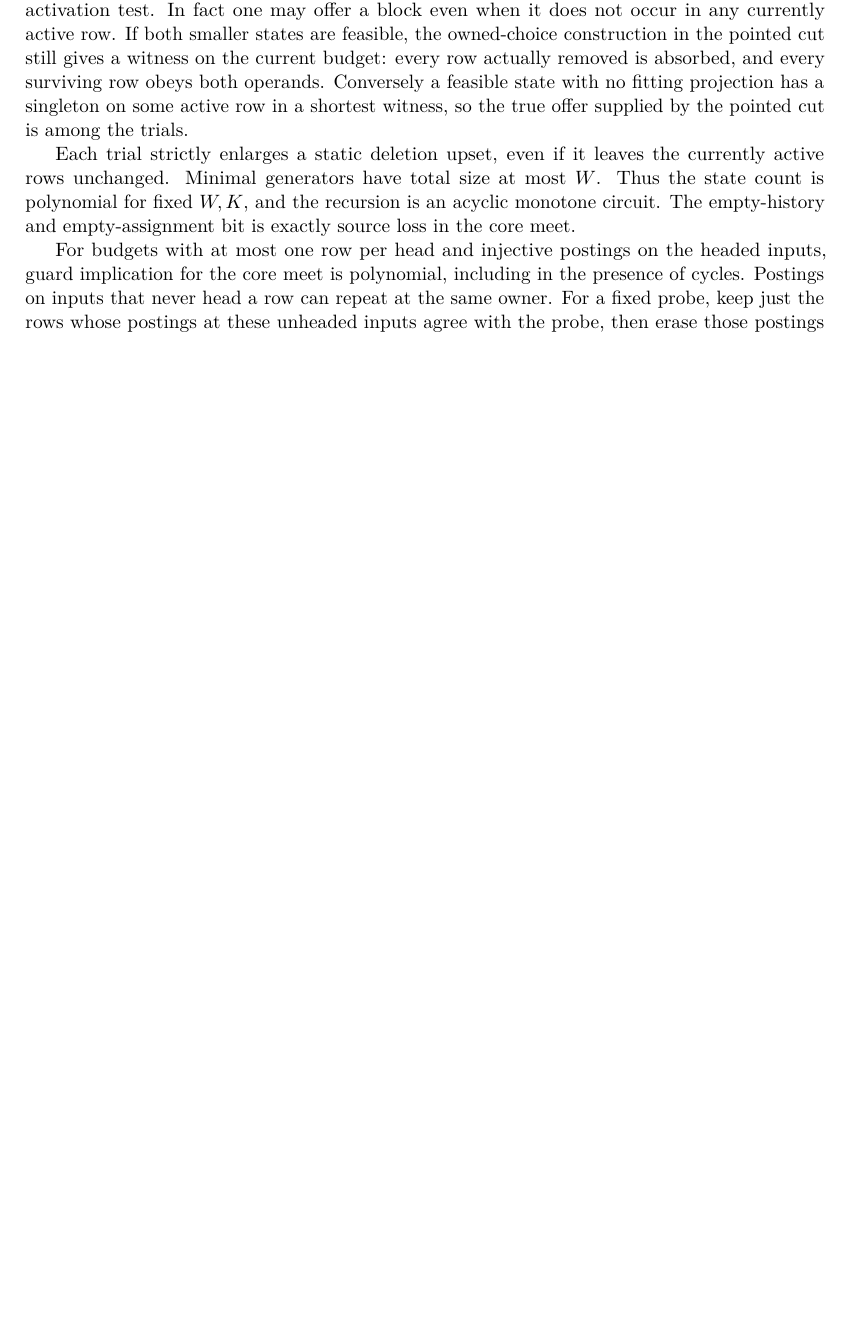
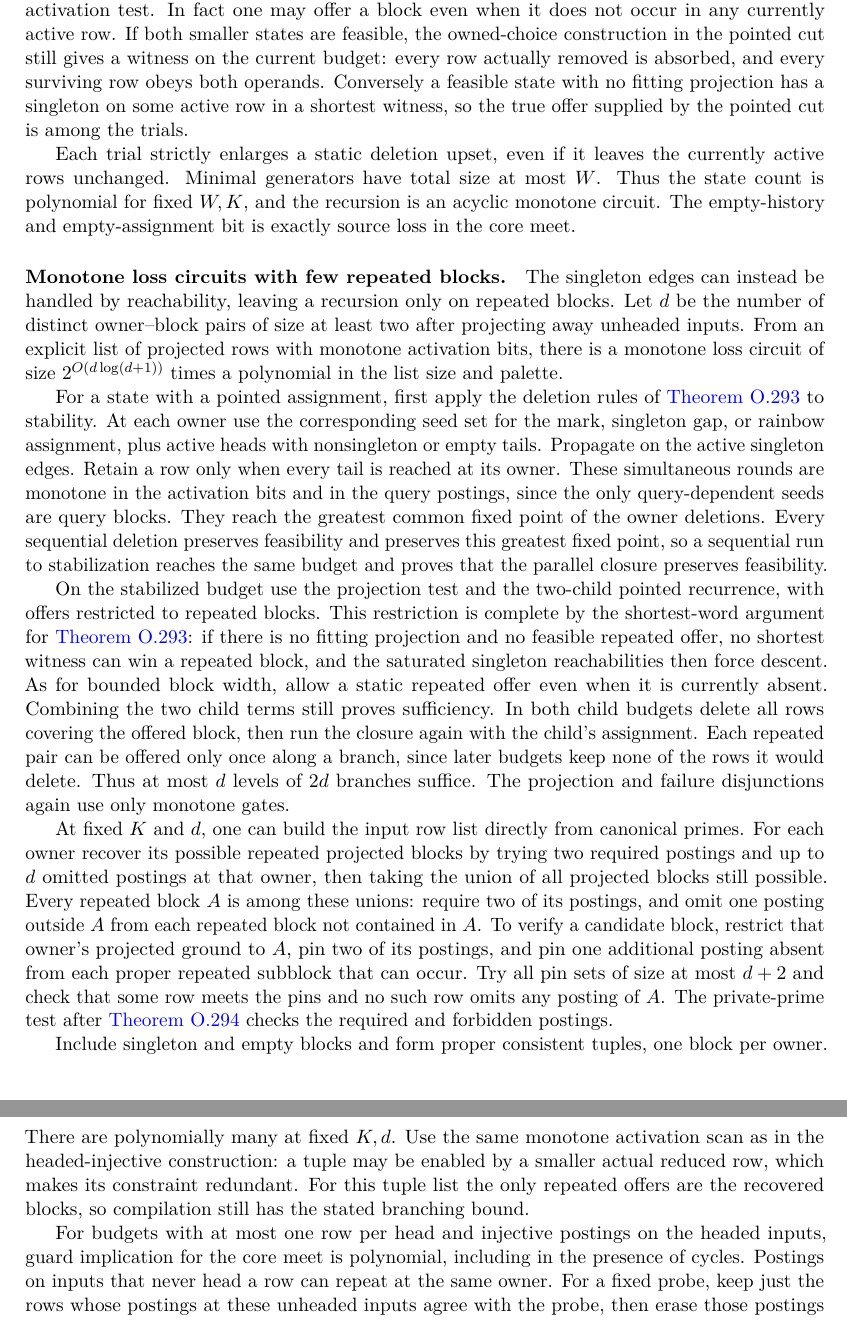
Before and after one commit to elazarg/KFOL, a LaTeX document (tr.tex, which reads sections/appendix-core-source-completions.tex): part of page 252 of 400 before the commit and two parts of pages 252 and 253 of 400 after it, the two joined at a grey line, cut so that both start at the same text, the shorter picture padded with empty space. Compiled offline with pdfLaTeX.

Commit message:
Compile repeated-block loss circuits without bounded singleton width

```diff
--- a/sections/appendix-core-source-completions.tex
+++ b/sections/appendix-core-source-completions.tex
@@ -709,6 +709,83 @@
 The empty-history and empty-assignment bit
 is exactly source loss in the core meet.
 
+\paragraph{Monotone loss circuits with few repeated blocks.}
+The singleton edges can instead be handled by
+reachability, leaving a recursion only on repeated
+blocks. Let $d$ be the number of distinct owner--block
+pairs of size at least two after projecting away
+unheaded inputs. From an explicit list of projected
+rows with monotone activation bits, there is a
+monotone loss circuit of size $2^{O(d\log(d+1))}$
+times a polynomial in the list size and palette.
+
+For a state with a pointed assignment, first apply
+the deletion rules of
+\cref{core:thm:repeated-blocker-budgets} to stability.
+At each owner use the corresponding seed set for
+the mark, singleton gap, or rainbow assignment,
+plus active heads with nonsingleton or empty tails.
+Propagate on the active singleton edges. Retain a
+row only when every tail is reached at its owner.
+These simultaneous rounds are monotone in the
+activation bits and in the query postings, since
+the only query-dependent seeds are query blocks.
+They reach the greatest common fixed point of the
+owner deletions. Every sequential deletion preserves
+feasibility and preserves this greatest fixed point,
+so a sequential run to stabilization reaches the
+same budget and proves that the parallel closure
+preserves feasibility.
+
+On the stabilized budget use the projection test
+and the two-child pointed recurrence, with offers
+restricted to repeated blocks. This restriction
+is complete by the shortest-word argument for
+\cref{core:thm:repeated-blocker-budgets}: if there
+is no fitting projection and no feasible repeated
+offer, no shortest witness can win a repeated
+block, and the saturated singleton reachabilities
+then force descent. As for bounded block width,
+allow a static repeated offer even when it is
+currently absent. Combining the two child terms
+still proves sufficiency. In both child budgets
+delete all rows covering the offered block, then
+run the closure again with the child's assignment.
+Each repeated pair can be offered only once along
+a branch, since later budgets keep none of the
+rows it would delete. Thus at most $d$ levels of
+$2d$ branches suffice. The projection and
+failure disjunctions again use only monotone gates.
+
+At fixed $K$ and $d$, one can build the input
+row list directly from canonical primes. For each
+owner recover its possible repeated projected
+blocks by trying two required postings and up to
+$d$ omitted postings at that owner, then taking
+the union of all projected blocks still possible.
+Every repeated block $A$ is among these unions:
+require two of its postings, and omit one posting
+outside $A$ from each repeated block not contained
+in $A$. To verify a candidate block, restrict that
+owner's projected ground to $A$, pin two of its
+postings, and pin one additional posting absent
+from each proper repeated subblock that can occur.
+Try all pin sets of size at most $d+2$ and check
+that some row meets the pins and no such row omits
+any posting of $A$. The private-prime test after
+\cref{core:thm:pointed-guard-cut} checks the required
+and forbidden postings.
+
+Include singleton and empty blocks and form proper
+consistent tuples, one block per owner. There are
+polynomially many at fixed $K,d$. Use the same
+monotone activation scan as in the headed-injective
+construction: a tuple may be enabled by a smaller
+actual reduced row, which makes its constraint
+redundant. For this tuple list the only repeated
+offers are the recovered blocks, so compilation
+still has the stated branching bound.
+
 For budgets with at most one row per head and
 injective postings on the headed inputs, guard
 implication for the core meet is polynomial,
```
